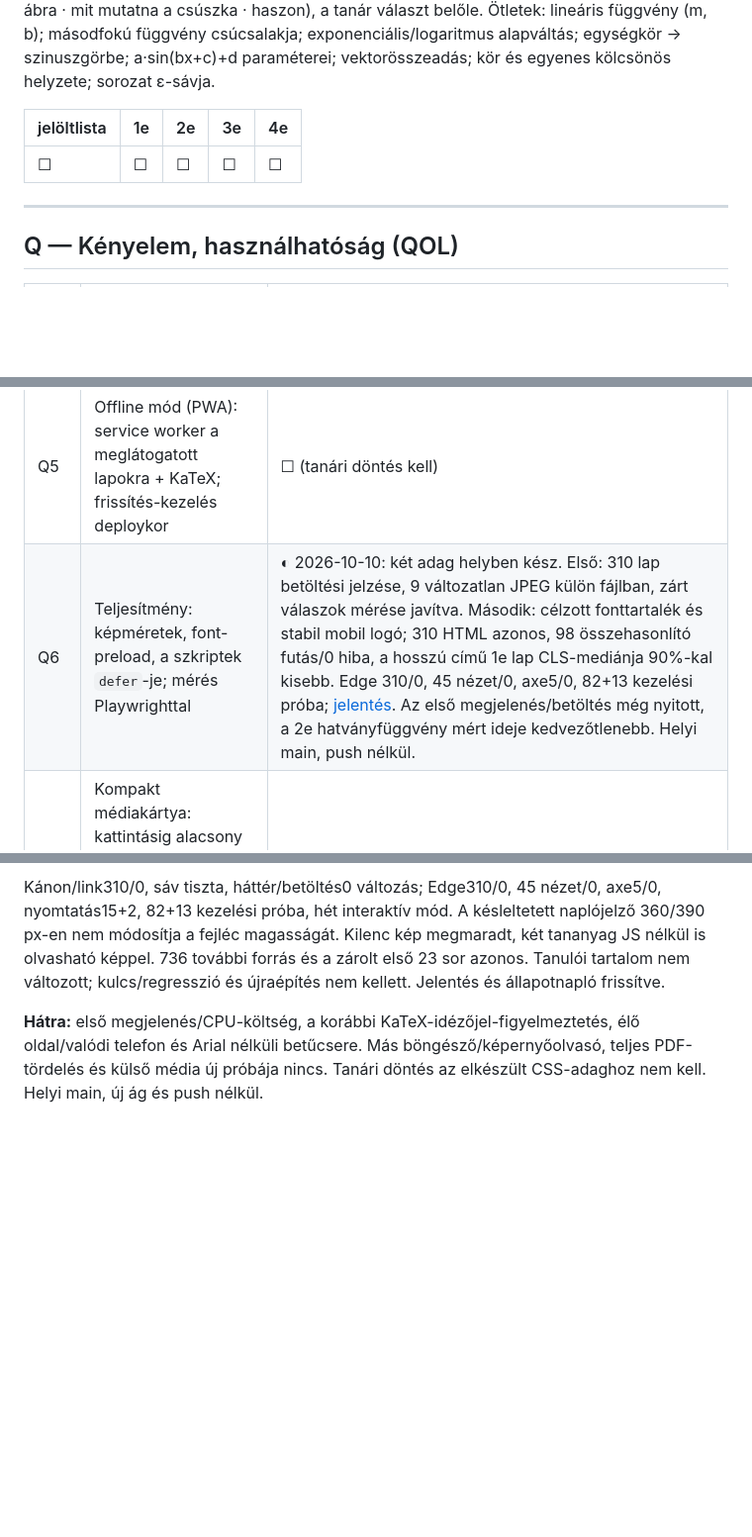
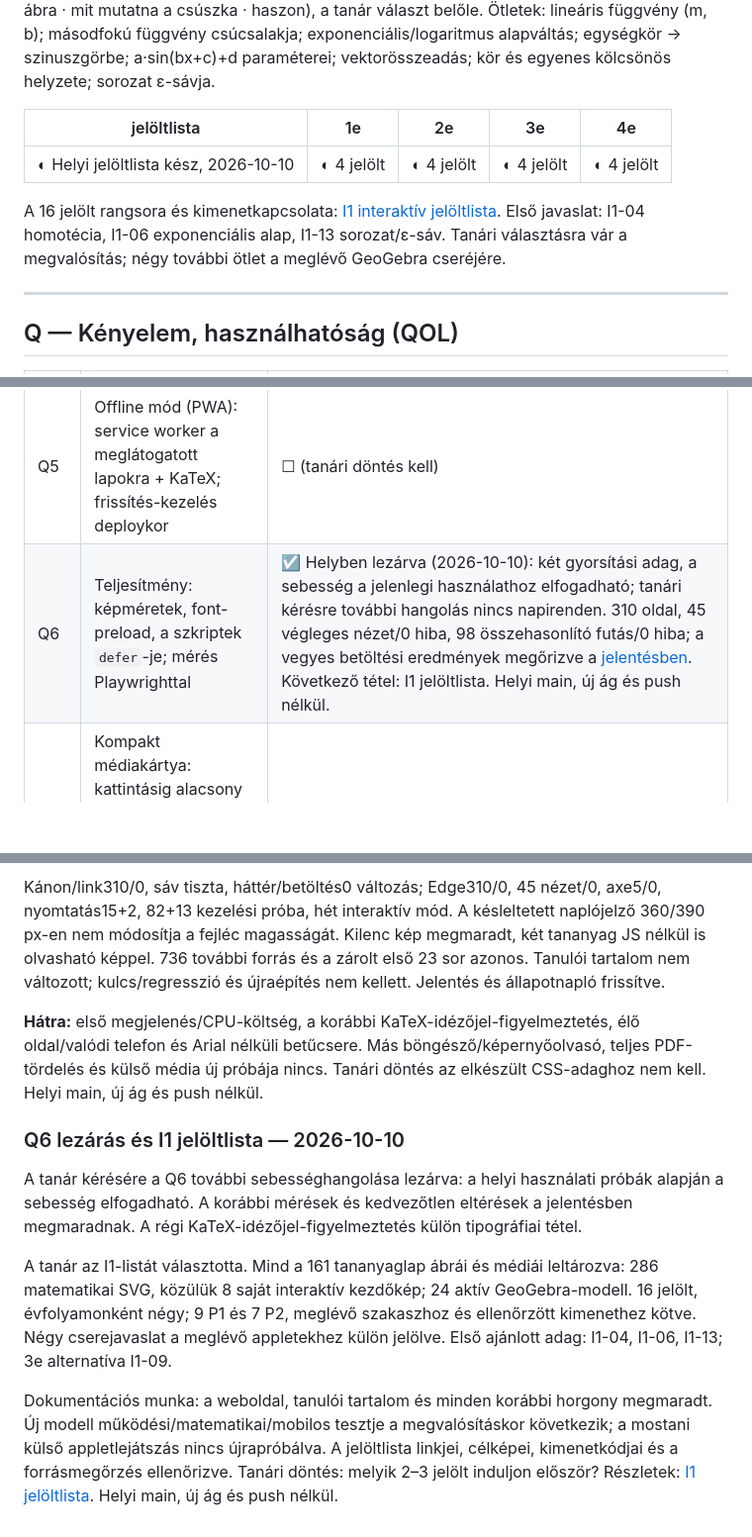
Before and after one commit to nagygyorgyk93/szvetkomatek, a Markdown page: _docs/FELHO_FELADATOK.md, 3 parts joined by grey strips. Shown at 99% size. Drawn GitHub-style; blank space fills up the shorter version.

Commit message:
Interaktiv abrajeloltek es Q6 teljesitmenyhangolas lezarasa

```diff
--- a/_docs/FELHO_FELADATOK.md
+++ b/_docs/FELHO_FELADATOK.md
@@ -643,7 +643,11 @@ vektorösszeadás; kör és egyenes kölcsönös helyzete; sorozat ε-sávja.
 
 | jelöltlista | 1e | 2e | 3e | 4e |
 |---|---|---|---|---|
-| ☐ | ☐ | ☐ | ☐ | ☐ |
+| ◐ Helyi jelöltlista kész, 2026-10-10 | ◐ 4 jelölt | ◐ 4 jelölt | ◐ 4 jelölt | ◐ 4 jelölt |
+
+A 16 jelölt rangsora és kimenetkapcsolata: [I1 interaktív jelöltlista](I1_interaktiv_jeloltlista.md).
+Első javaslat: I1-04 homotécia, I1-06 exponenciális alap, I1-13 sorozat/ε-sáv.
+Tanári választásra vár a megvalósítás; négy további ötlet a meglévő GeoGebra cseréjére.
 
 ---
 
@@ -656,7 +660,7 @@ vektorösszeadás; kör és egyenes kölcsönös helyzete; sorozat ε-sávja.
 | Q3 | „Folytasd, ahol abbahagytad” — a `naplo.js` jegyezze az utolsó lapot, a főoldalon és az osztály-indexen gomb | ◐ Helyben kész (2026-10-09): főoldal + négy osztályoldal, külön osztályelőzmény, törlés és gyorsítótári visszalépés. 122 + 16 + 7 működéspróba, 15 mobil/asztali nézet és axe/nyomtatás, 0 hiba; [jelentés](Q3_folytatas.md). Helyi main, push nélkül. |
 | Q4 | Mobil tartalomjegyzék: lebegő „Tartalom” gomb, ha a TOC keskeny kijelzőn nem látszik | ◐ Helyben kész (2026-10-09): 279 lap/1306 szakasz; natív menü és fókusz, 20 képletes cím és ékezetes kijelölés javítva. Edge 310/0, 20 célzott nézet/axe, 12 nyomtatási nézet; [jelentés](Q4_mobil_tartalomjegyzek.md). Helyi main, push nélkül. |
 | Q5 | Offline mód (PWA): service worker a meglátogatott lapokra + KaTeX; frissítés-kezelés deploykor | ☐ (tanári döntés kell) |
-| Q6 | Teljesítmény: képméretek, font-preload, a szkriptek `defer`-je; mérés Playwrighttal | ◐ 2026-10-10: két adag helyben kész. Első: 310 lap betöltési jelzése, 9 változatlan JPEG külön fájlban, zárt válaszok mérése javítva. Második: célzott fonttartalék és stabil mobil logó; 310 HTML azonos, 98 összehasonlító futás/0 hiba, a hosszú című 1e lap CLS-mediánja 90%-kal kisebb. Edge 310/0, 45 nézet/0, axe5/0, 82+13 kezelési próba; [jelentés](Q6_teljesitmeny.md). Az első megjelenés/betöltés még nyitott, a 2e hatványfüggvény mért ideje kedvezőtlenebb. Helyi main, push nélkül. |
+| Q6 | Teljesítmény: képméretek, font-preload, a szkriptek `defer`-je; mérés Playwrighttal | ☑ Helyben lezárva (2026-10-10): két gyorsítási adag, a sebesség a jelenlegi használathoz elfogadható; tanári kérésre további hangolás nincs napirenden. 310 oldal, 45 végleges nézet/0 hiba, 98 összehasonlító futás/0 hiba; a vegyes betöltési eredmények megőrizve a [jelentésben](Q6_teljesitmeny.md). Következő tétel: I1 jelöltlista. Helyi main, új ág és push nélkül. |
 | Q7 | Kompakt médiakártya: kattintásig alacsony sáv (ikon, címke, cím), lejátszáskor nyílik 16:9-re / az applet arányára (`.media-fut`) | ☑ 2026-09-28 (helyben): az 1e/07 egyenletrendszer-lapon a médiablokkok aránya asztalon 46% → 19% |
 
 ### Q3 helyi lezárás — 2026-10-09
@@ -733,3 +737,21 @@ nem kellett. Jelentés és állapotnapló frissítve.
 élő oldal/valódi telefon és Arial nélküli betűcsere. Más böngésző/képernyőolvasó,
 teljes PDF-tördelés és külső média új próbája nincs. Tanári döntés az elkészült
 CSS-adaghoz nem kell. Helyi main, új ág és push nélkül.
+
+### Q6 lezárás és I1 jelöltlista — 2026-10-10
+
+A tanár kérésére a Q6 további sebességhangolása lezárva: a helyi használati próbák
+alapján a sebesség elfogadható. A korábbi mérések és kedvezőtlen eltérések a jelentésben
+megmaradnak. A régi KaTeX-idézőjel-figyelmeztetés külön tipográfiai tétel.
+
+A tanár az I1-listát választotta. Mind a 161 tananyaglap ábrái és médiái leltározva:
+286 matematikai SVG, közülük 8 saját interaktív kezdőkép; 24 aktív GeoGebra-modell.
+16 jelölt, évfolyamonként négy; 9 P1 és 7 P2, meglévő szakaszhoz és ellenőrzött
+kimenethez kötve. Négy cserejavaslat a meglévő appletekhez külön jelölve.
+Első ajánlott adag: I1-04, I1-06, I1-13; 3e alternatíva I1-09.
+
+Dokumentációs munka: a weboldal, tanulói tartalom és minden korábbi horgony megmaradt.
+Új modell működési/matematikai/mobilos tesztje a megvalósításkor következik; a mostani
+külső appletlejátszás nincs újrapróbálva. A jelöltlista linkjei, célképei, kimenetkódjai
+és a forrásmegőrzés ellenőrizve. Tanári döntés: melyik 2–3 jelölt induljon először?
+Részletek: [I1 jelöltlista](I1_interaktiv_jeloltlista.md). Helyi main, új ág és push nélkül.
```
Also changed, not shown: _docs/I1_interaktiv_jeloltlista.md (added, +161 -0 lines), _docs/Q6_teljesitmeny.md (+19 -6 lines).
